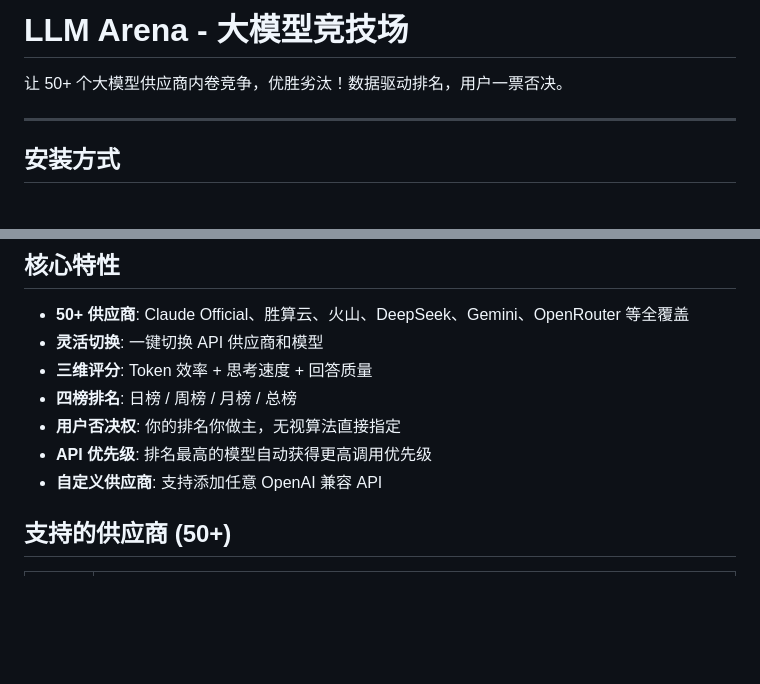
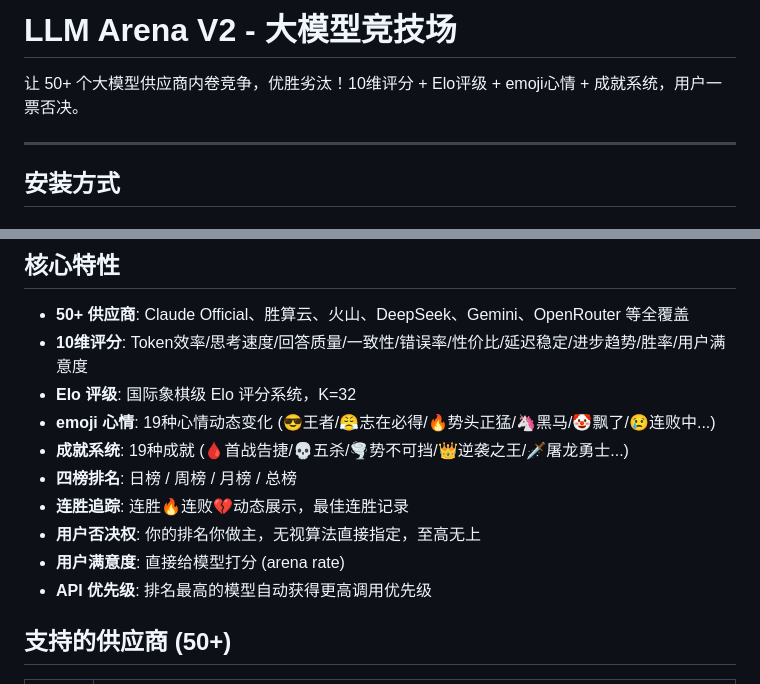
Before and after one commit to Han-cy830/llm-arena, a Markdown page: README.md, 2 parts joined by grey strips. GitHub-like rendering; blank space fills up the shorter version.

```diff
--- a/README.md
+++ b/README.md
@@ -1,6 +1,6 @@
-# LLM Arena - 大模型竞技场
+# LLM Arena V2 - 大模型竞技场
 
-让 50+ 个大模型供应商内卷竞争，优胜劣汰！数据驱动排名，用户一票否决。
+让 50+ 个大模型供应商内卷竞争，优胜劣汰！10维评分 + Elo评级 + emoji心情 + 成就系统，用户一票否决。
 
 ---
 
@@ -158,12 +158,15 @@ python src/cli.py rank
 ## 核心特性
 
 - **50+ 供应商**: Claude Official、胜算云、火山、DeepSeek、Gemini、OpenRouter 等全覆盖
-- **灵活切换**: 一键切换 API 供应商和模型
-- **三维评分**: Token 效率 + 思考速度 + 回答质量
+- **10维评分**: Token效率/思考速度/回答质量/一致性/错误率/性价比/延迟稳定/进步趋势/胜率/用户满意度
+- **Elo 评级**: 国际象棋级 Elo 评分系统，K=32
+- **emoji 心情**: 19种心情动态变化 (😎王者/😤志在必得/🔥势头正猛/🦄黑马/🤡飘了/😢连败中...)
+- **成就系统**: 19种成就 (🩸首战告捷/💀五杀/🌪️势不可挡/👑逆袭之王/🗡️屠龙勇士...)
 - **四榜排名**: 日榜 / 周榜 / 月榜 / 总榜
-- **用户否决权**: 你的排名你做主，无视算法直接指定
+- **连胜追踪**: 连胜🔥连败💔动态展示，最佳连胜记录
+- **用户否决权**: 你的排名你做主，无视算法直接指定，至高无上
+- **用户满意度**: 直接给模型打分 (arena rate)
 - **API 优先级**: 排名最高的模型自动获得更高调用优先级
-- **自定义供应商**: 支持添加任意 OpenAI 兼容 API
 
 ## 支持的供应商 (50+)
 
```
Also changed, not shown: other parts of README.md (+79 -18 lines).
